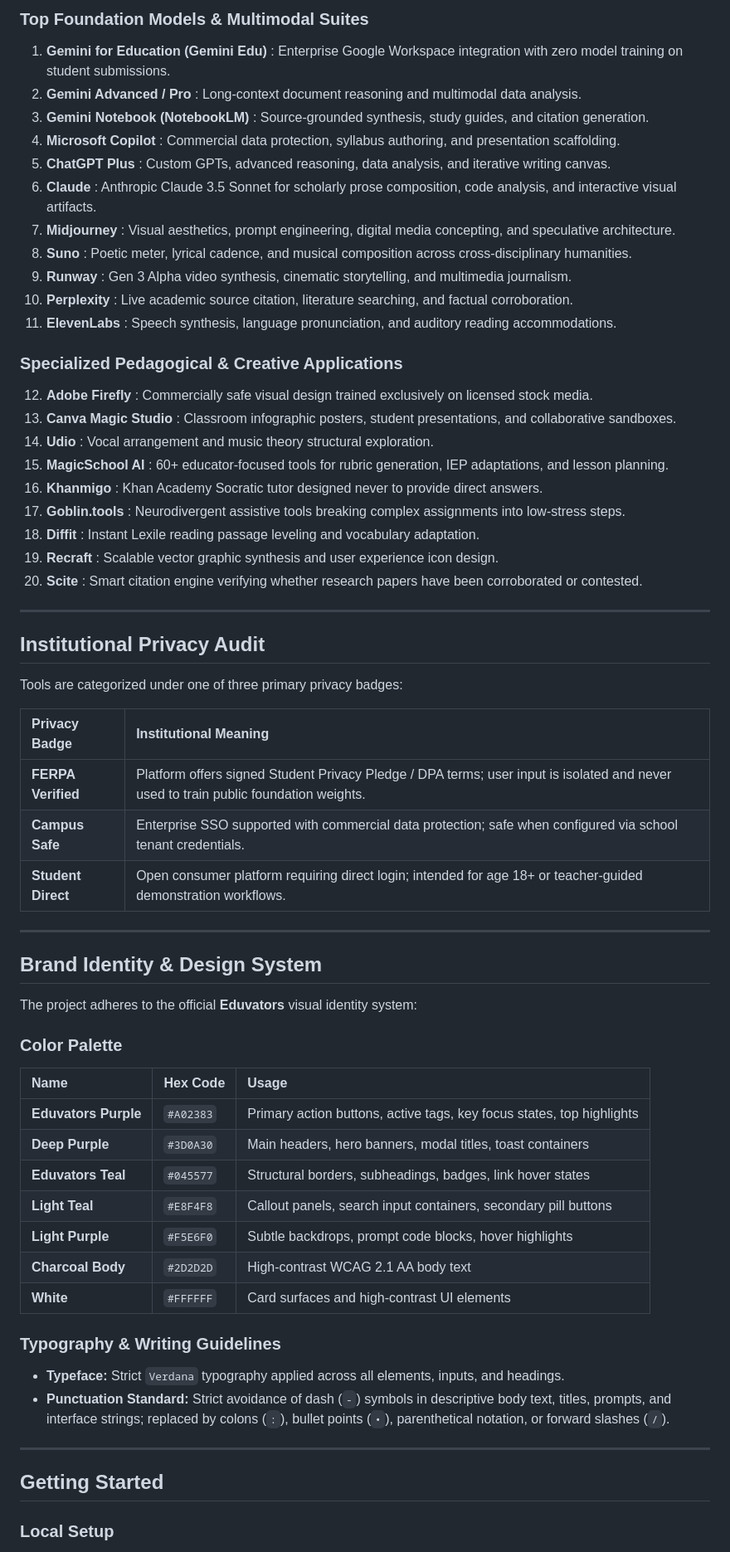
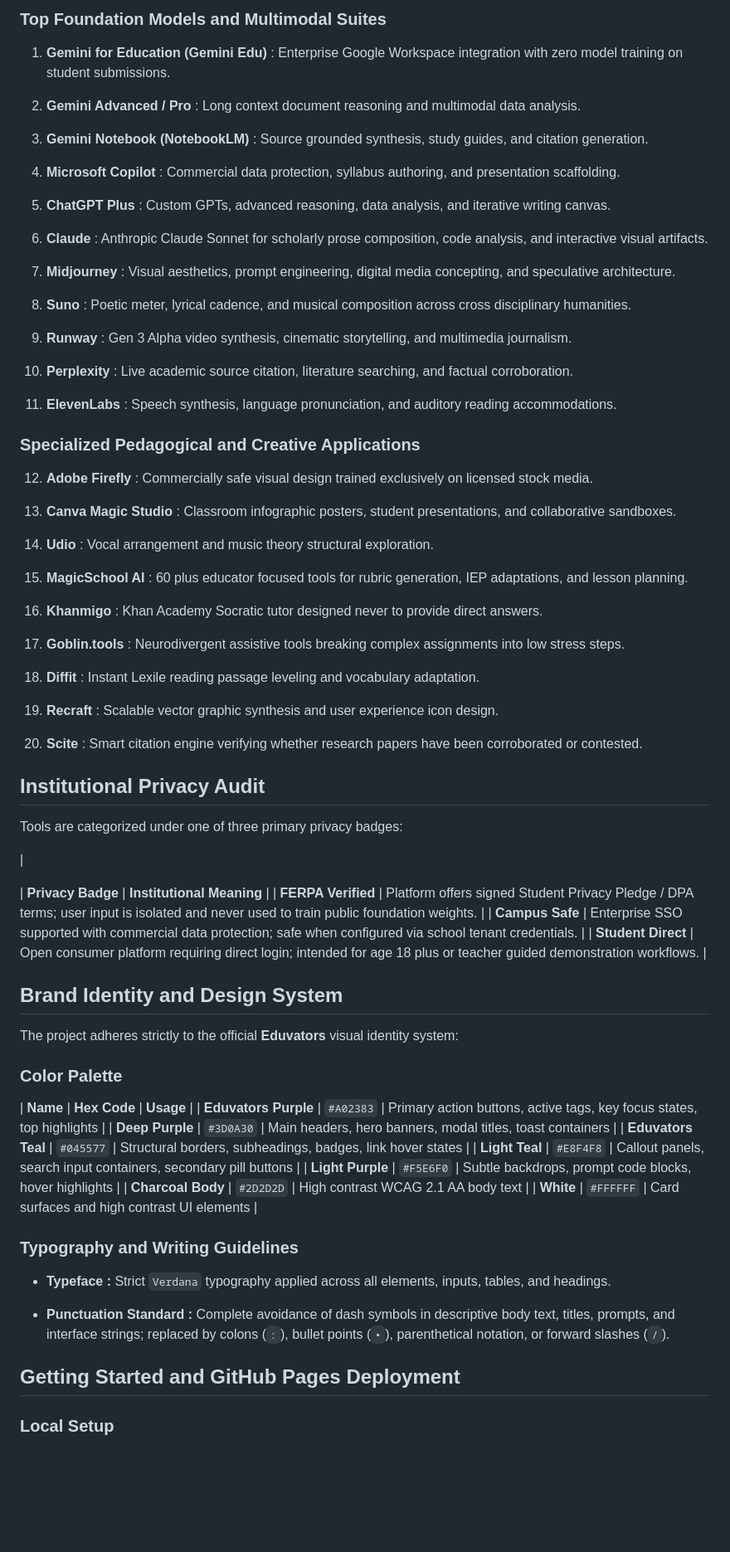
Before and after one commit to renahwolzinger/Eduvators-AI-Tools, a Markdown page: README.md, the part around one of its changes. Shown at 83% size. Drawn GitHub-style; blank space fills up the shorter version.

```diff
--- a/README.md
+++ b/README.md
@@ -59,64 +65,80 @@ The directory prioritizes foundational systems and creative suites before moving
 
-### Top Foundation Models & Multimodal Suites
-1. **Gemini for Education (Gemini Edu)** : Enterprise Google Workspace integration with zero model training on student submissions.
-2. **Gemini Advanced / Pro** : Long-context document reasoning and multimodal data analysis.
-3. **Gemini Notebook (NotebookLM)** : Source-grounded synthesis, study guides, and citation generation.
-4. **Microsoft Copilot** : Commercial data protection, syllabus authoring, and presentation scaffolding.
-5. **ChatGPT Plus** : Custom GPTs, advanced reasoning, data analysis, and iterative writing canvas.
-6. **Claude** : Anthropic Claude 3.5 Sonnet for scholarly prose composition, code analysis, and interactive visual artifacts.
-7. **Midjourney** : Visual aesthetics, prompt engineering, digital media concepting, and speculative architecture.
-8. **Suno** : Poetic meter, lyrical cadence, and musical composition across cross-disciplinary humanities.
-9. **Runway** : Gen 3 Alpha video synthesis, cinematic storytelling, and multimedia journalism.
+### Top Foundation Models and Multimodal Suites
+
+ 1. **Gemini for Education (Gemini Edu)** : Enterprise Google Workspace integration with zero model training on student submissions.
+
+ 2. **Gemini Advanced / Pro** : Long context document reasoning and multimodal data analysis.
+
+ 3. **Gemini Notebook (NotebookLM)** : Source grounded synthesis, study guides, and citation generation.
+
+ 4. **Microsoft Copilot** : Commercial data protection, syllabus authoring, and presentation scaffolding.
+
+ 5. **ChatGPT Plus** : Custom GPTs, advanced reasoning, data analysis, and iterative writing canvas.
+
+ 6. **Claude** : Anthropic Claude Sonnet for scholarly prose composition, code analysis, and interactive visual artifacts.
+
+ 7. **Midjourney** : Visual aesthetics, prompt engineering, digital media concepting, and speculative architecture.
+
+ 8. **Suno** : Poetic meter, lyrical cadence, and musical composition across cross disciplinary humanities.
+
+ 9. **Runway** : Gen 3 Alpha video synthesis, cinematic storytelling, and multimedia journalism.
+
 10. **Perplexity** : Live academic source citation, literature searching, and factual corroboration.
+
 11. **ElevenLabs** : Speech synthesis, language pronunciation, and auditory reading accommodations.
 
-### Specialized Pedagogical & Creative Applications
+### Specialized Pedagogical and Creative Applications
+
 12. **Adobe Firefly** : Commercially safe visual design trained exclusively on licensed stock media.
+
 13. **Canva Magic Studio** : Classroom infographic posters, student presentations, and collaborative sandboxes.
+
 14. **Udio** : Vocal arrangement and music theory structural exploration.
-15. **MagicSchool AI** : 60+ educator-focused tools for rubric generation, IEP adaptations, and lesson planning.
+
+15. **MagicSchool AI** : 60 plus educator focused tools for rubric generation, IEP adaptations, and lesson planning.
+
 16. **Khanmigo** : Khan Academy Socratic tutor designed never to provide direct answers.
-17. **Goblin.tools** : Neurodivergent assistive tools breaking complex assignments into low-stress steps.
+
+17. **Goblin.tools** : Neurodivergent assistive tools breaking complex assignments into low stress steps.
+
 18. **Diffit** : Instant Lexile reading passage leveling and vocabulary adaptation.
+
 19. **Recraft** : Scalable vector graphic synthesis and user experience icon design.
+
 20. **Scite** : Smart citation engine verifying whether research papers have been corroborated or contested.
-
----
 
 ## Institutional Privacy Audit
 
 Tools are categorized under one of three primary privacy badges:
 
-| Privacy Badge | Institutional Meaning |
-| :--- | :--- |
+|
+
+| **Privacy Badge** | **Institutional Meaning** |
 | **FERPA Verified** | Platform offers signed Student Privacy Pledge / DPA terms; user input is isolated and never used to train public foundation weights. |
 | **Campus Safe** | Enterprise SSO supported with commercial data protection; safe when configured via school tenant credentials. |
-| **Student Direct** | Open consumer platform requiring direct login; intended for age 18+ or teacher-guided demonstration workflows. |
+| **Student Direct** | Open consumer platform requiring direct login; intended for age 18 plus or teacher guided demonstration workflows. |
 
----
+## Brand Identity and Design System
 
-## Brand Identity & Design System
-
-The project adheres to the official **Eduvators** visual identity system:
+The project adheres strictly to the official **Eduvators** visual identity system:
 
 ### Color Palette
 
-| Name | Hex Code | Usage |
-| :--- | :--- | :--- |
+| **Name** | **Hex Code** | **Usage** |
 | **Eduvators Purple** | `#A02383` | Primary action buttons, active tags, key focus states, top highlights |
 | **Deep Purple** | `#3D0A30` | Main headers, hero banners, modal titles, toast containers |
 | **Eduvators Teal** | `#045577` | Structural borders, subheadings, badges, link hover states |
 | **Light Teal** | `#E8F4F8` | Callout panels, search input containers, secondary pill buttons |
 | **Light Purple** | `#F5E6F0` | Subtle backdrops, prompt code blocks, hover highlights |
-| **Charcoal Body** | `#2D2D2D` | High-contrast WCAG 2.1 AA body text |
-| **White** | `#FFFFFF` | Card surfaces and high-contrast UI elements |
+| **Charcoal Body** | `#2D2D2D` | High contrast WCAG 2.1 AA body text |
+| **White** | `#FFFFFF` | Card surfaces and high contrast UI elements |
 
-### Typography & Writing Guidelines
-* **Typeface:** Strict `Verdana` typography applied across all elements, inputs, and headings.
-* **Punctuation Standard:** Strict avoidance of dash (`-`) symbols in descriptive body text, titles, prompts, and interface strings; replaced by colons (`:`), bullet points (`•`), parenthetical notation, or forward slashes (`/`).
+### Typography and Writing Guidelines
 
----
+* **Typeface :** Strict `Verdana` typography applied across all elements, inputs, tables, and headings.
 
-## Getting Started
+* **Punctuation Standard :** Complete avoidance of dash symbols in descriptive body text, titles, prompts, and interface strings; replaced by colons (`:`), bullet points (`•`), parenthetical notation, or forward slashes (`/`).
+
+## Getting Started and GitHub Pages Deployment
 
 ### Local Setup
```
Also changed, not shown: other parts of README.md (+69 -66 lines).
